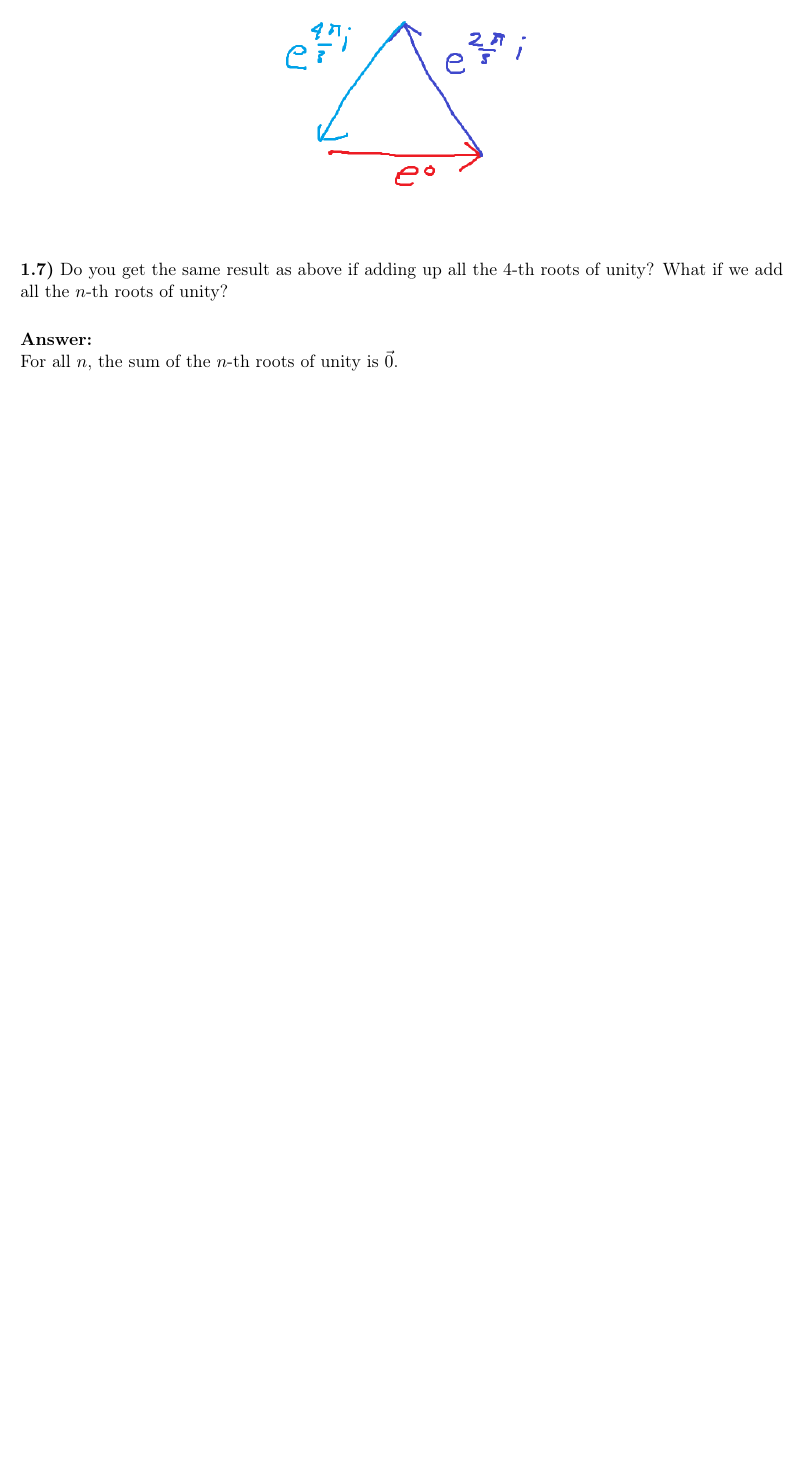
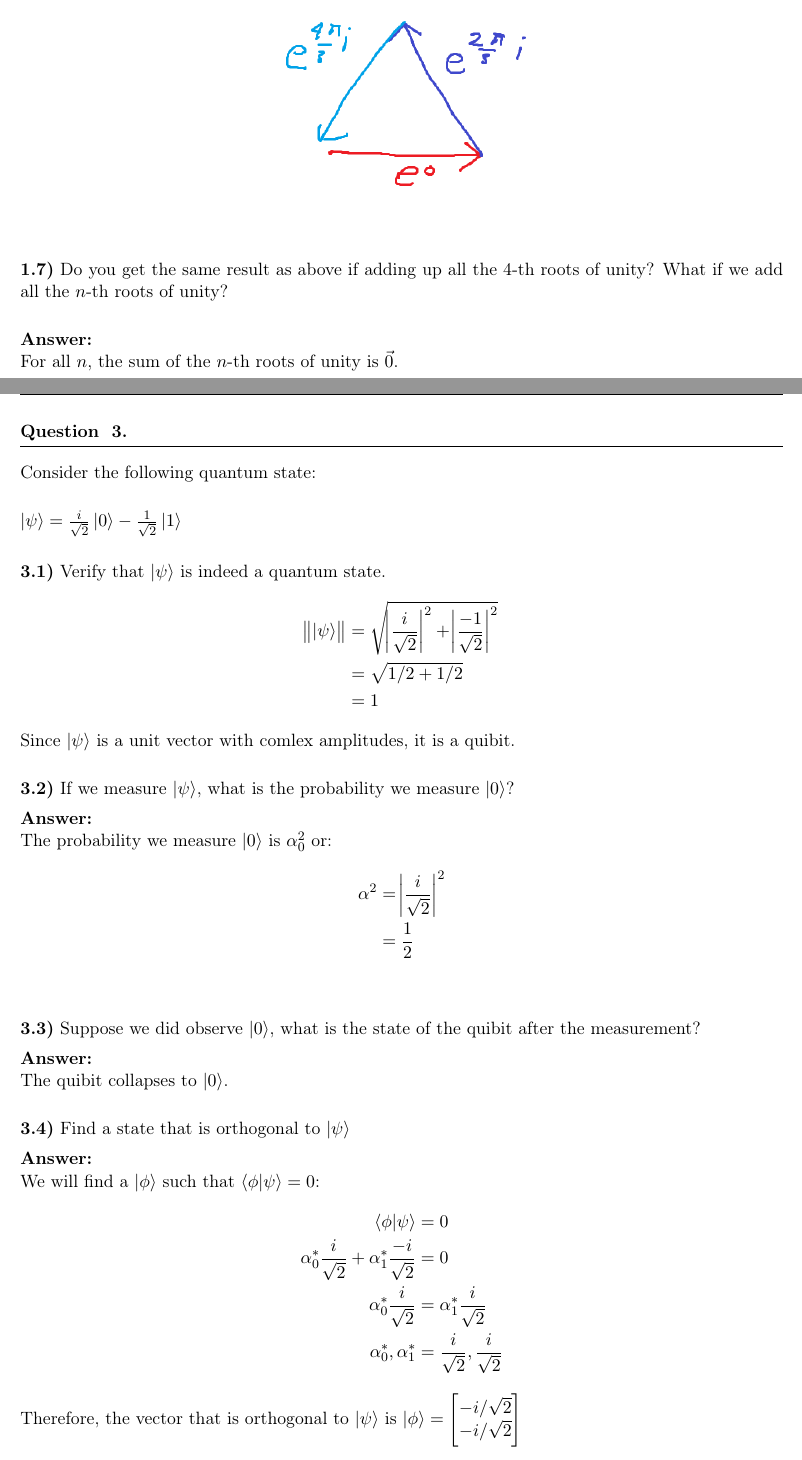
Before and after one commit to caelhoward/compsci166, a LaTeX problem sheet (hw1/hw1.tex): part of page 5 of 5 before the commit and two parts of pages 5 and 6 of 6 after it, the two joined at a grey line, cut so that both start at the same text, the shorter picture padded with empty space. Compiled offline with pdfLaTeX.

Commit message:
Start transcribing question 4

```diff
--- a/hw1/hw1.tex
+++ b/hw1/hw1.tex
@@ -33,6 +33,7 @@
 \usepackage{accents}
 \usepackage{braket}
 \usepackage{tikz}
+\usepackage{commath}
 
 \usepackage{centernot}
 \usepackage{mathtools}
@@ -329,4 +331,52 @@ For all $n$, the sum of the $n$-th roots of unity is $\vec{0}$.
 
+\begin{numedquestion}
+    Consider the following quantum state:
+    \vspace{1em}
+
+    $\ket{\psi} = \frac{i}{\sqrt{2}}\ket{0} - \frac{1}{\sqrt{2}}\ket{1}$
+    \vspace{1em}
+
+    \textbf{3.1)} Verify that $\ket{\psi}$ is indeed a quantum state.
+    \begin{align*}
+    \norm{\ket{\psi}} &= \sqrt{\abs{\frac{i}{\sqrt{2}}}^2 + \abs{\frac{-1}{\sqrt{2}}}^2}\\
+    &= \sqrt{1/2 + 1/2}\\
+    &= 1
+    \end{align*}
+    Since $\ket{\psi}$ is a unit vector with comlex amplitudes, it is a quibit.
+    \vspace{1em}
+
+    \textbf{3.2)} If we measure $\ket{\psi}$, what is the probability we measure $\ket{0}$?
+
+    \textbf{Answer:}\\
+    The probability we measure $\ket{0}$ is $\alpha_0^2$ or:
+    \begin{align*}
+    \alpha^2 &= \abs{\frac{i}{\sqrt{2}}}^2\\
+    &= \frac{1}{2}
+    \end{align*}
+    \vspace{1em}
+
+    \textbf{3.3)} Suppose we did observe $\ket{0}$, what is the state of the quibit after the measurement?
+
+    \textbf{Answer:}\\
+    The quibit collapses to $\ket{0}$.
+    \vspace{1em}
+
+    \textbf{3.4)} Find a state that is orthogonal to $\ket{\psi}$
+
+    \textbf{Answer:}\\
+     We will find a $\ket{\phi}$ such that $\braket{\phi | \psi} = 0$:
+     \begin{align*}
+    \braket{\phi | \psi} &= 0\\
+    \alpha_0^{*}\frac{i}{\sqrt{2}} + \alpha_{1}^{*}\frac{-i}{\sqrt{2}} &= 0\\
+    \alpha_0^{*}\frac{i}{\sqrt{2}} &= \alpha_{1}^{*}\frac{i}{\sqrt{2}}\\
+    \alpha_0^*, \alpha_1^* &= \frac{i}{\sqrt{2}},\frac{i}{\sqrt{2}}
+    \end{align*}
+    Therefore, the vector that is orthogonal to $\ket{\psi}$ is $\ket{\phi} = \begin{bmatrix}
+        -i/\sqrt{2}\\
+        -i/\sqrt{2}
+    \end{bmatrix}$
+
+\end{numedquestion}
 
 
 
```
Also changed, not shown: hw1/hw1.pdf, hw1/hw1.tex (1 more changed lines), 3 other files.
